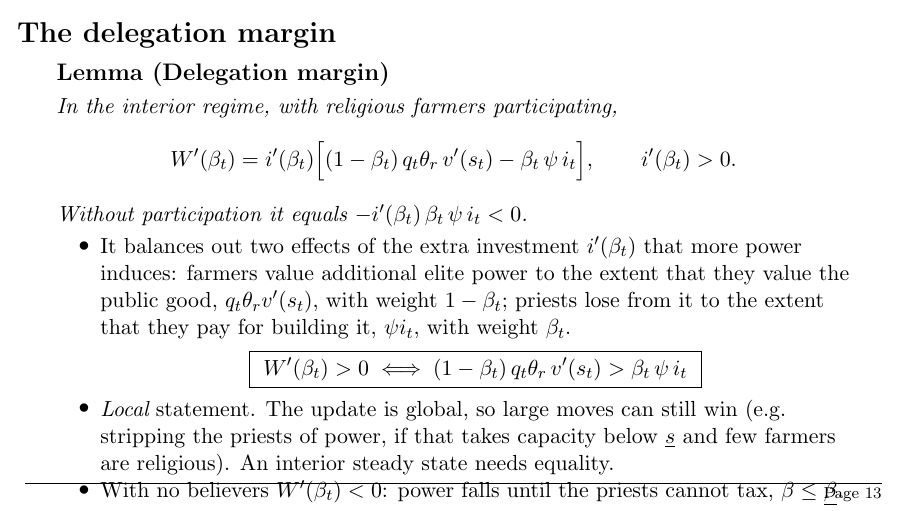
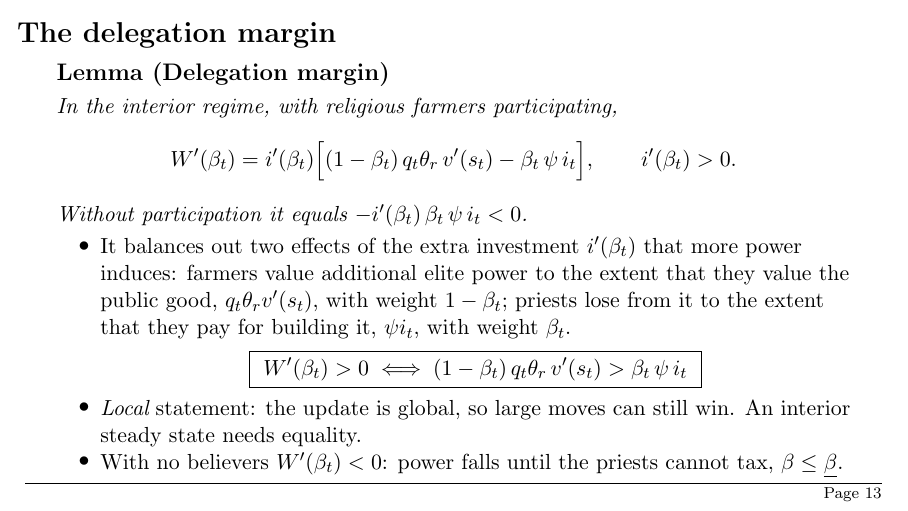
Before and after one commit to diopapadakis/diopapadakis, LaTeX slides (state-formation-slides/slides.tex): page 14 of 26. Compiled offline with pdfLaTeX.

Commit message:
Shorten the local-statement bullet so the slide fits
Co-Authored-By: Claude Opus 5.5 <noreply@anthropic.com>
Claude-Session: https://claude.ai/code/session_019gmVA7DhB8UrdGJPJbLD2Q

```diff
--- a/state-formation-slides/slides.tex
+++ b/state-formation-slides/slides.tex
@@ -332,9 +332,8 @@ for building it, $\psi i_t$, with weight $\beta_t$.
 \[
 \boxed{\ W'(\beta_t)>0\iff(1-\beta_t)\,q_t\theta_r\,v'(s_t)>\beta_t\,\psi\,i_t\ }
 \]
-\item \emph{Local} statement. The update is global, so large moves can still win (e.g.\
-stripping the priests of power, if that takes capacity below $\underline s$ and few farmers are
-religious). An interior steady state needs equality.
+\item \emph{Local} statement: the update is global, so large moves can still win. An interior
+steady state needs equality.
 \item With no believers $W'(\beta_t)<0$: power falls until the priests cannot tax,
 $\beta\le\underline\beta$.
 \end{itemize}
```
